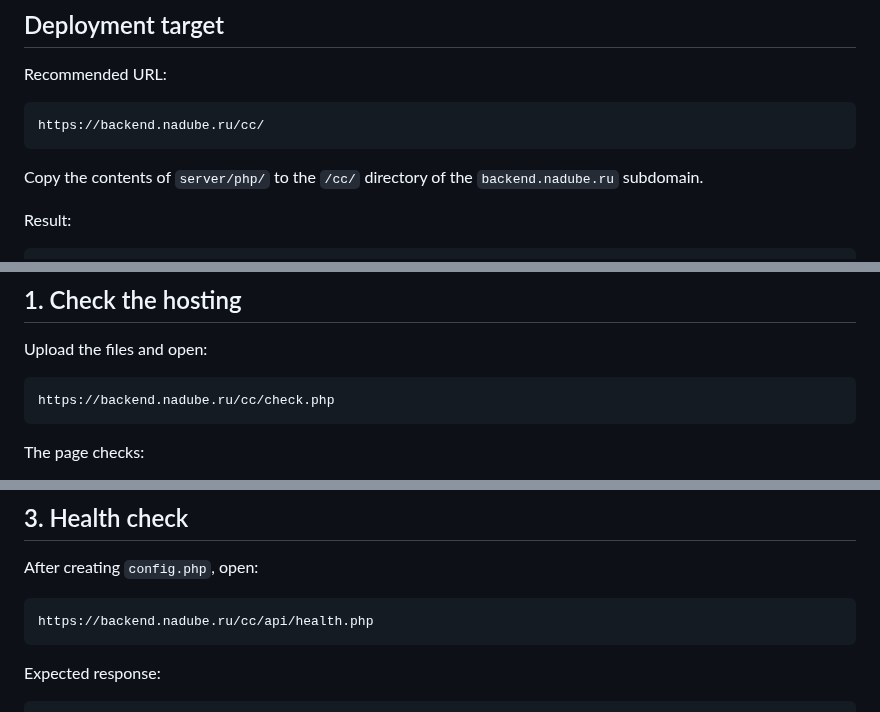
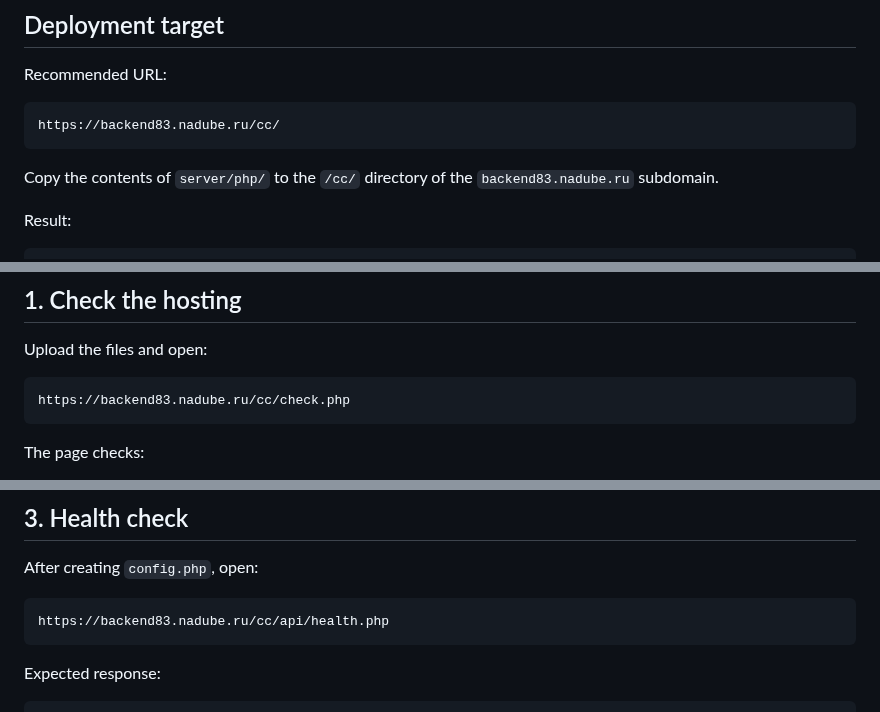
Before and after one commit to greenn/cc, a Markdown page: server/php/README.md, 3 parts joined by grey strips. GitHub-like rendering.

Commit message:
Document backend83 deployment

````diff
--- a/server/php/README.md
+++ b/server/php/README.md
@@ -7,10 +7,10 @@ This folder is a small storage backend for **CC — Comment Collection**. It is
 Recommended URL:
 
 ```text
-https://backend.nadube.ru/cc/
+https://backend83.nadube.ru/cc/
 ```
 
-Copy the contents of `server/php/` to the `/cc/` directory of the `backend.nadube.ru` subdomain.
+Copy the contents of `server/php/` to the `/cc/` directory of the `backend83.nadube.ru` subdomain.
 
 Result:
 
@@ -35,7 +35,7 @@ Result:
 Upload the files and open:
 
 ```text
-https://backend.nadube.ru/cc/check.php
+https://backend83.nadube.ru/cc/check.php
 ```
 
 The page checks:
@@ -102,7 +102,7 @@ Example:
 After creating `config.php`, open:
 
 ```text
-https://backend.nadube.ru/cc/api/health.php
+https://backend83.nadube.ru/cc/api/health.php
 ```
 
 Expected response:
````
Also changed, not shown: other parts of server/php/README.md (+4 -4 lines).
